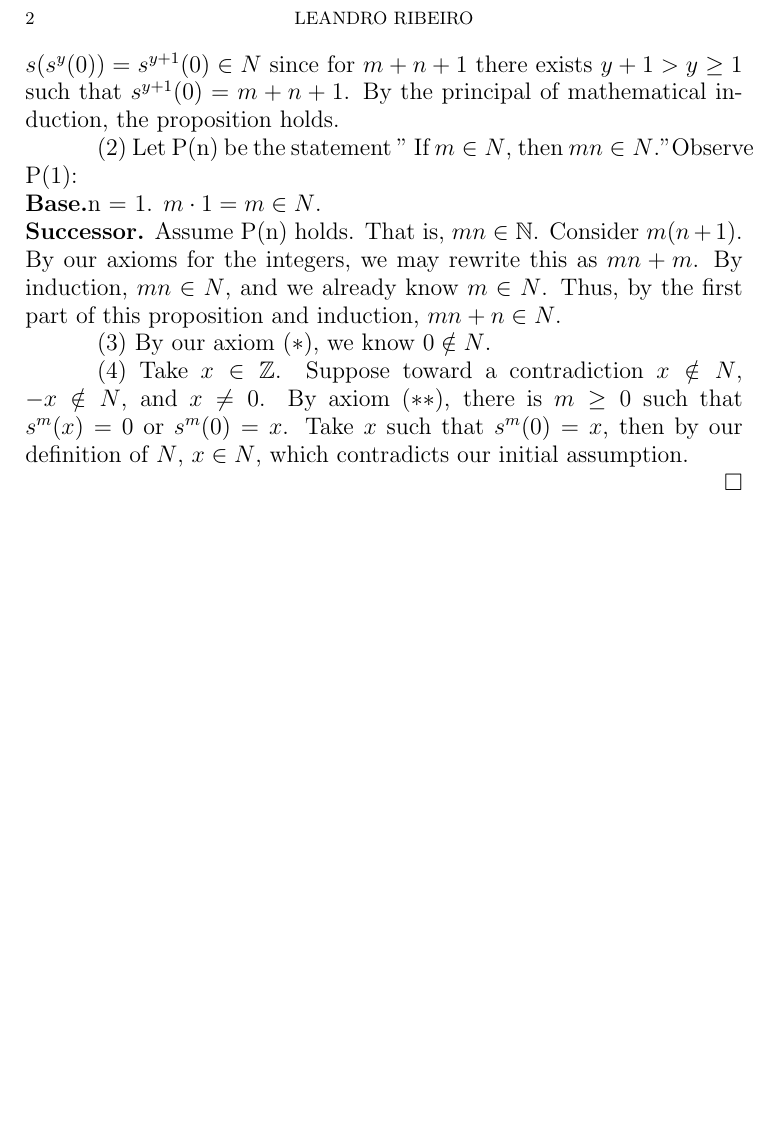
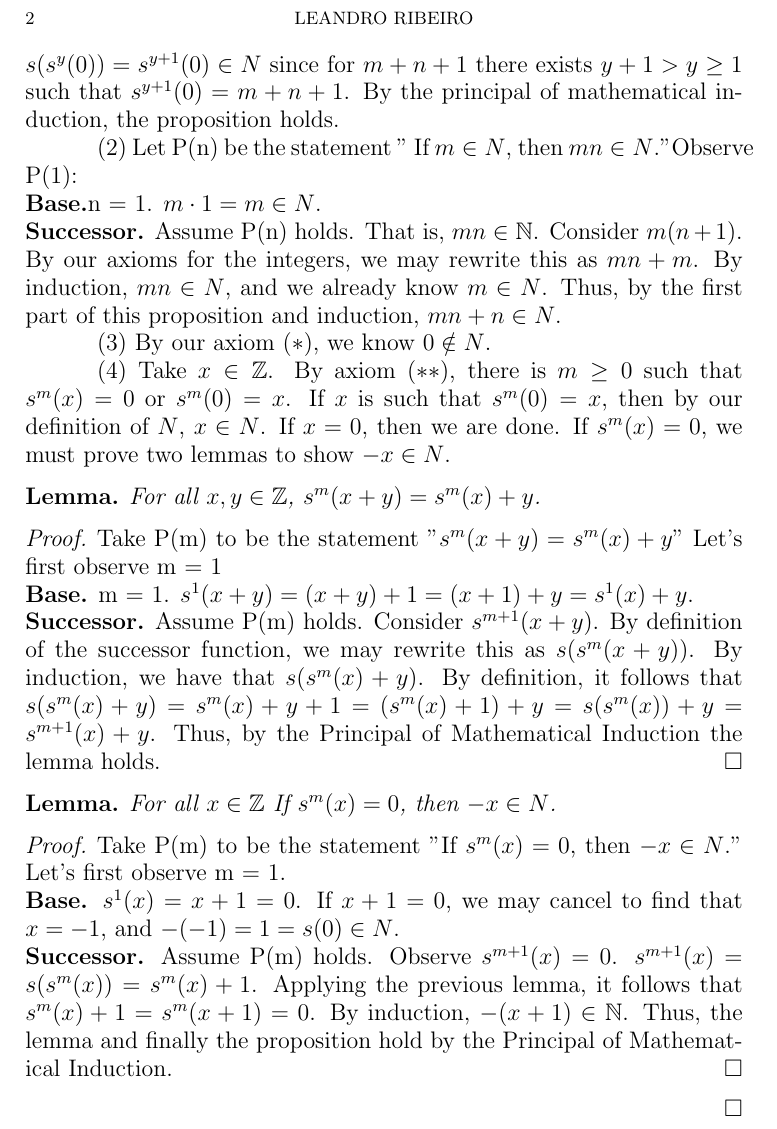
Before and after one commit to leandro19/Math-330, a LaTeX paper (challenge01/LatexTemplate.tex): part of page 2 of 2, cut so that both start at the same text, the shorter picture padded with empty space. Compiled offline with pdfLaTeX.

Commit message:
Final revision for challenge problem 1 (Hopefully)

```diff
--- a/challenge01/LatexTemplate.tex
+++ b/challenge01/LatexTemplate.tex
@@ -72,9 +72,25 @@ axiom.
 	\\\textbf{Base.}n = 1. $m \cdot 1 = m \in N$.
 	\\\textbf{Successor.} Assume P(n) holds. That is, $mn \in \N$. Consider $m(n+1)$. By our axioms for the integers, we may rewrite this as $mn + m$. By induction, $mn \in N$, and we already know $m \in N$. Thus, by the first part of this proposition and induction, $mn + n \in N$.
 	\\\indent (3) By our axiom ($\ast$), we know $0 \notin N$.
-	\\\indent (4) Take $x \in \Z$. Suppose toward a contradiction $x \notin N$, $-x \notin N$, and $x \neq 0$. By axiom ($\ast\ast$), there is $m \geq 0$ such that $s^m(x) = 0$ or $s^m(0) = x$. Take $x$ such that $s^m(0) = x$, then by our definition of $N$, $x \in N$, which contradicts our initial assumption.
-	%\\\textbf{Case 1.} $m = 0$. Axiom ($\ast$) tells us for $m \geq 1$ $s^m(0) \neq 0$. If we take the contrapositive of this, $s^m(0) = 0$ if $m < 1$, thus $x = s^0(x) = 0$. Thus $x = 0$ which is absurd.
-	%\\\textbf{Case 3.} $m > 0$ and $s^m(x) = 0$. If $s^m(x) \neq 0$, then take $-x$. $s^{m}(0)$
+	\\\indent (4) Take $x \in \Z$. By axiom ($\ast\ast$), there is $m \geq 0$ such that $s^m(x) = 0$ or $s^m(0) = x$. If $x$ is such that $s^m(0) = x$, then by our definition of $N$, $x \in N$. If $x = 0$, then we are done. If $s^m(x) = 0$, we must prove two lemmas to show $-x \in N$.
+	\newtheorem*{lemma1}{Lemma}
+	\begin{lemma1}
+		For all $x,y \in \Z$, $s^m(x+y) = s^m(x) + y$.
+	\end{lemma1}
+	\begin{proof}
+		Take P(m) to be the statement "$s^m(x+y) = s^m(x) + y$" Let's first observe m = 1
+		\\\textbf{Base.} m = 1. $s^1(x+y) = (x + y) + 1 = (x + 1) + y = s^1(x) + y$.
+		\\\textbf{Successor.} Assume P(m) holds. Consider $s^{m+1}(x+y)$. By definition of the successor function, we may rewrite this as $s(s^{m}(x+y))$. By induction, we have that $s(s^m(x) + y)$. By definition, it follows that $s(s^m(x) + y) = s^m(x) + y + 1 = (s^m(x) + 1) + y = s(s^m(x)) + y = s^{m+1}(x) + y$. Thus, by the Principal of Mathematical Induction the lemma holds.
+	\end{proof}
+	\newtheorem*{lemma2}{Lemma}
+	\begin{lemma2}
+		For all $x \in \Z$ If $s^m(x) = 0$, then $-x \in N$.
+	\end{lemma2}
+	\begin{proof}
+		Take P(m) to be the statement "If $s^m(x) = 0$, then $-x \in N$." Let's first observe m = 1.
+		\\\textbf{Base.} $s^1(x) = x + 1 = 0$. If $x + 1 = 0$, we may cancel to find that $x = -1$, and $-(-1) = 1 = s(0) \in N$.
+		\\\textbf{Successor.}  Assume P(m) holds. Observe $s^{m+1}(x) = 0$. $s^{m+1}(x) = s(s^m(x)) = s^m(x) + 1$. Applying the previous lemma, it follows that $ s^m(x) + 1 = s^m(x+1) = 0$. By induction, $-(x+1) \in \N$. Thus, the lemma and finally the proposition hold by the Principal of Mathematical Induction.
+	\end{proof}
 
 \end{proof}
 
```
Also changed, not shown: challenge02/LatexTemplate.tex (+1 -1 lines), challenge01/LatexTemplate.pdf, challenge02/LatexTemplate.pdf, 4 other files.
